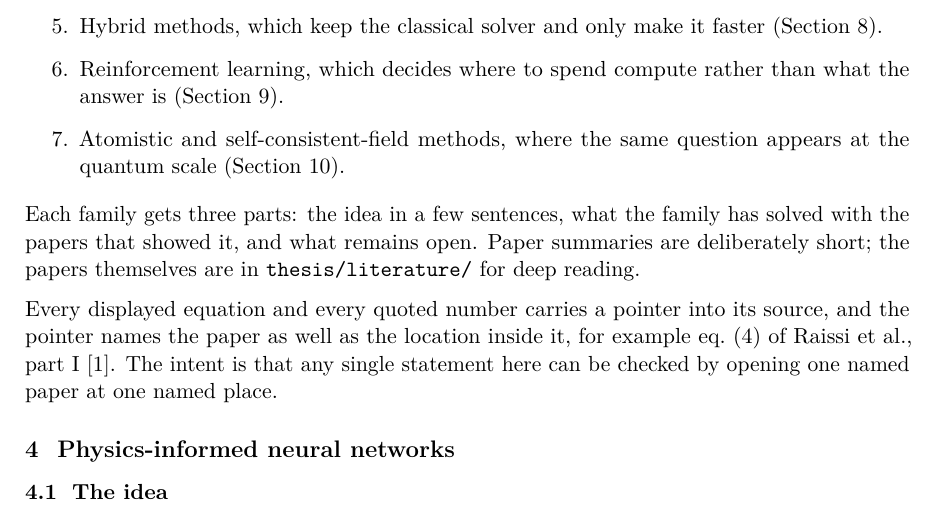
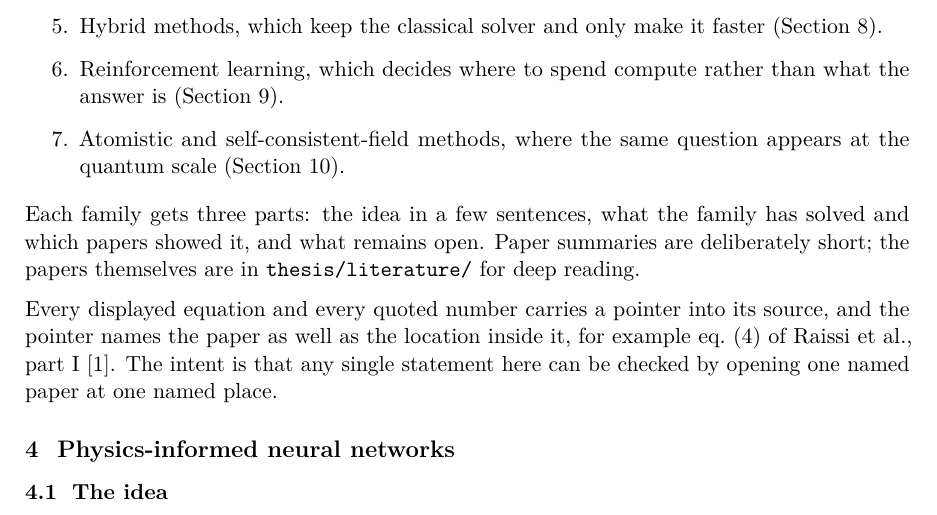
Before and after one commit to blockskode/uio-thesis, a LaTeX thesis (thesis/research-gap/research-gap.tex): part of page 2 of 17, cut so that both start at the same text. Compiled offline with pdfLaTeX.

Commit message:
Fix an awkward sentence in the reading guide

```diff
--- a/thesis/research-gap/research-gap.tex
+++ b/thesis/research-gap/research-gap.tex
@@ -131,9 +131,9 @@ Seven families of methods are covered, one per section:
 \end{enumerate}
 
 Each family gets three parts: the idea in a few sentences, what the family
-has solved with the papers that showed it, and what remains open. Paper
-summaries are deliberately short; the papers themselves are in
-\literaturelink{} for deep reading.
+has solved and which papers showed it, and what remains open. Paper summaries
+are deliberately short; the papers themselves are in \literaturelink{} for
+deep reading.
 
 Every displayed equation and every quoted number carries a pointer into its
 source, and the pointer names the paper as well as the location inside it, for
```
Also changed, not shown: thesis/research-gap/research-gap.pdf.
